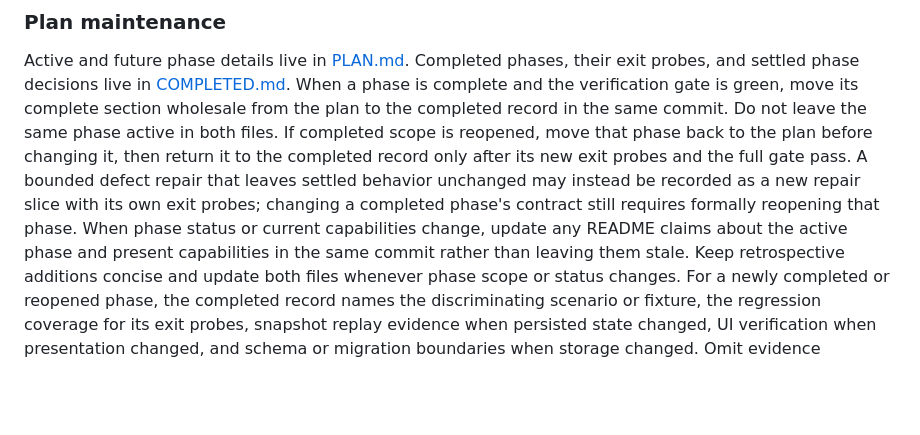
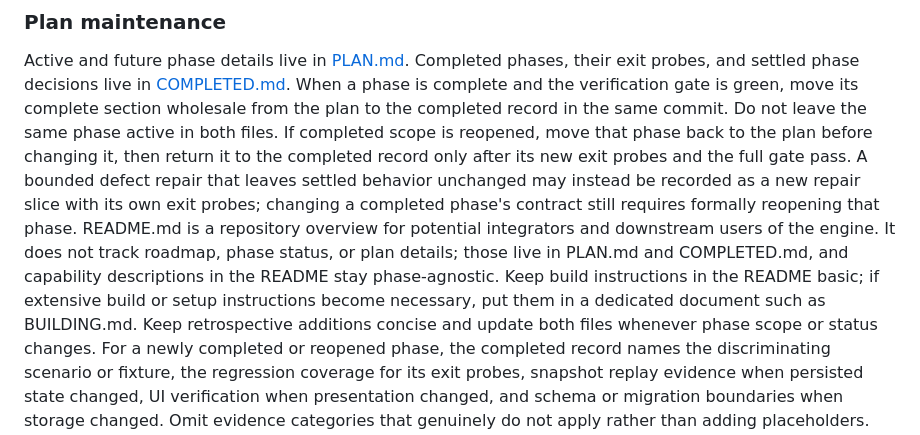
Before and after one commit to graysonlang/verusim, a Markdown page: AGENTS.md, the part around the change. GitHub-like rendering; blank space fills up the shorter version.

```diff
--- a/AGENTS.md
+++ b/AGENTS.md
@@ -63,7 +63,9 @@ When a phase is complete and the verification gate is green, move its complete s
 Do not leave the same phase active in both files.
 If completed scope is reopened, move that phase back to the plan before changing it, then return it to the completed record only after its new exit probes and the full gate pass.
 A bounded defect repair that leaves settled behavior unchanged may instead be recorded as a new repair slice with its own exit probes; changing a completed phase's contract still requires formally reopening that phase.
-When phase status or current capabilities change, update any README claims about the active phase and present capabilities in the same commit rather than leaving them stale.
+README.md is a repository overview for potential integrators and downstream users of the engine.
+It does not track roadmap, phase status, or plan details; those live in PLAN.md and COMPLETED.md, and capability descriptions in the README stay phase-agnostic.
+Keep build instructions in the README basic; if extensive build or setup instructions become necessary, put them in a dedicated document such as BUILDING.md.
 Keep retrospective additions concise and update both files whenever phase scope or status changes.
 For a newly completed or reopened phase, the completed record names the discriminating scenario or fixture, the regression coverage for its exit probes, snapshot replay evidence when persisted state changed, UI verification when presentation changed, and schema or migration boundaries when storage changed.
 Omit evidence categories that genuinely do not apply rather than adding placeholders.
```
Also changed, not shown: README.md (+48 -40 lines).
